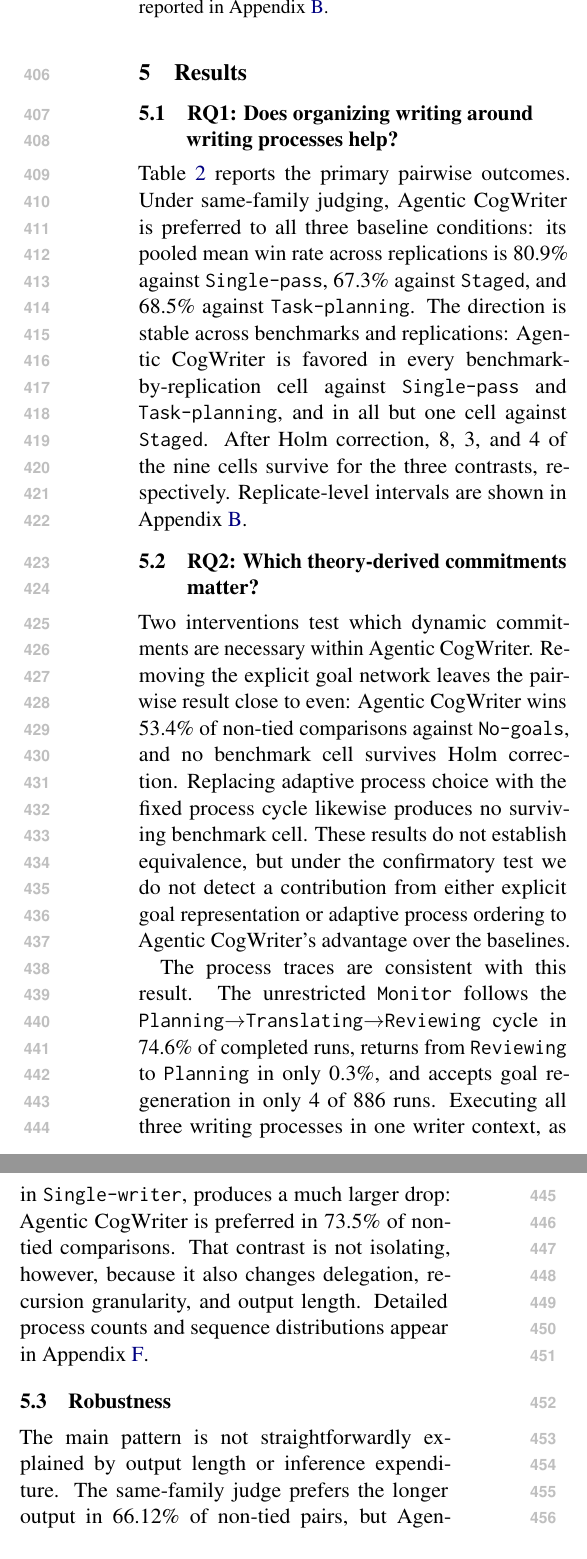
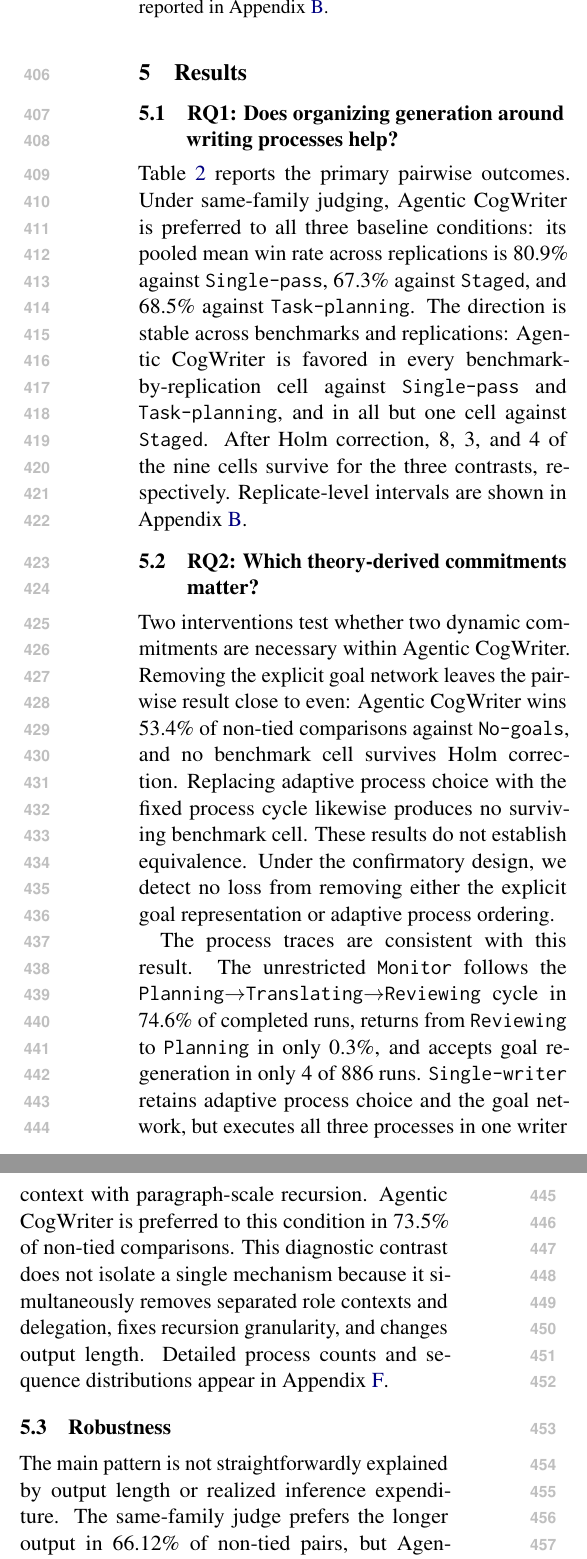
Before and after one commit to shunk031/agentic-cognitive-writing, a LaTeX paper (paper/acl_latex.tex, which reads paper/sec/05_results.tex): two parts of the columns of page 6 of 17, joined at a grey line, cut so that both start at the same text. Compiled offline with pdfLaTeX.

Commit message:
paper: tighten results mechanism interpretation

```diff
--- a/paper/sec/05_results.tex
+++ b/paper/sec/05_results.tex
@@ -1,4 +1,4 @@
-\subsection{RQ1: Does organizing writing around writing processes help?}
+\subsection{RQ1: Does organizing generation around writing processes help?}
 \label{sec:results-effectiveness}
 
 Table~\ref{tab:pairwise-results} reports the primary pairwise outcomes. Under same-family judging, \condAgenticCogWriter\ is preferred to all three baseline conditions: its pooled mean win rate across replications is \PooledFourOneRateMean\ against \condSinglePass, \PooledFourTwoRateMean\ against \condStaged, and \PooledFourThreeRateMean\ against \condTaskPlanning. The direction is stable across benchmarks and replications: \condAgenticCogWriter\ is favored in every benchmark-by-replication cell against \condSinglePass\ and \condTaskPlanning, and in all but one cell against \condStaged. After Holm correction, \PooledFourOneHolmCellsTotal, \PooledFourTwoHolmCellsTotal, and \PooledFourThreeHolmCellsTotal\ of the nine cells survive for the three contrasts, respectively. Replicate-level intervals are shown in Appendix~\ref{app:pairwise-detail}.
@@ -8,13 +8,13 @@ Table~\ref{tab:pairwise-results} reports the primary pairwise outcomes. Under sa
 \subsection{RQ2: Which theory-derived commitments matter?}
 \label{sec:results-mechanism}
 
-Two interventions test which dynamic commitments are necessary within Agentic CogWriter. Removing the explicit goal network leaves the pairwise result close to even: Agentic CogWriter wins \PooledFourFiveRateMean\ of non-tied comparisons against \condNoGoals, and no benchmark cell survives Holm correction. Replacing adaptive process choice with the fixed process cycle likewise produces no surviving benchmark cell. These results do not establish equivalence, but under the confirmatory test we do not detect a contribution from either explicit goal representation or adaptive process ordering to Agentic CogWriter's advantage over the baselines.
+Two interventions test whether two dynamic commitments are necessary within Agentic CogWriter. Removing the explicit goal network leaves the pairwise result close to even: Agentic CogWriter wins \PooledFourFiveRateMean\ of non-tied comparisons against \condNoGoals, and no benchmark cell survives Holm correction. Replacing adaptive process choice with the fixed process cycle likewise produces no surviving benchmark cell. These results do not establish equivalence. Under the confirmatory design, we detect no loss from removing either the explicit goal representation or adaptive process ordering.
 
-The process traces are consistent with this result. The unrestricted \texttt{Monitor} follows the \texttt{Planning}$\rightarrow$\texttt{Translating}$\rightarrow$\texttt{Reviewing} cycle in \AfourCycleCompliantRate\ of completed runs, returns from \texttt{Reviewing} to \texttt{Planning} in only \AfourReviewingToPlanningRate, and accepts goal regeneration in only \AfourRegenerationRuns\ of \AfourRunCount\ runs. Executing all three writing processes in one writer context, as in \condSingleWriter, produces a much larger drop: \condAgenticCogWriter\ is preferred in \PooledFourSevenRateMean\ of non-tied comparisons. That contrast is not isolating, however, because it also changes delegation, recursion granularity, and output length. Detailed process counts and sequence distributions appear in Appendix~\ref{app:process-behavior}.
+The process traces are consistent with this result. The unrestricted \texttt{Monitor} follows the \texttt{Planning}$\rightarrow$\texttt{Translating}$\rightarrow$\texttt{Reviewing} cycle in \AfourCycleCompliantRate\ of completed runs, returns from \texttt{Reviewing} to \texttt{Planning} in only \AfourReviewingToPlanningRate, and accepts goal regeneration in only \AfourRegenerationRuns\ of \AfourRunCount\ runs. \condSingleWriter\ retains adaptive process choice and the goal network, but executes all three processes in one writer context with paragraph-scale recursion. Agentic CogWriter is preferred to this condition in \PooledFourSevenRateMean\ of non-tied comparisons. This diagnostic contrast does not isolate a single mechanism because it simultaneously removes separated role contexts and delegation, fixes recursion granularity, and changes output length. Detailed process counts and sequence distributions appear in Appendix~\ref{app:process-behavior}.
 
 \subsection{Robustness}
 \label{sec:results-robustness}
 
-The main pattern is not straightforwardly explained by output length or inference expenditure. The same-family judge prefers the longer output in \LengthLongerRate\ of non-tied pairs, but \condAgenticCogWriter\ remains favored over \condSinglePass\ within the tested output-length matching bands. At a compute ratio within 1.25, \condAgenticCogWriter\ remains preferred to \condStaged\ at \ComputeFullStagedWithinOneTwentyFiveRate\ and to \condTaskPlanning\ at \ComputeFullTaskPlanningWithinOneTwentyFiveRate; there are no \condAgenticCogWriter--\condSinglePass\ pairs this closely matched in compute. These realized-compute analyses are descriptive rather than causal because compute is itself an outcome of execution.
+The main pattern is not straightforwardly explained by output length or realized inference expenditure. The same-family judge prefers the longer output in \LengthLongerRate\ of non-tied pairs, but \condAgenticCogWriter\ remains favored over \condSinglePass\ within the tested output-length matching bands. At a compute ratio within 1.25, \condAgenticCogWriter\ remains preferred to \condStaged\ at \ComputeFullStagedWithinOneTwentyFiveRate\ and to \condTaskPlanning\ at \ComputeFullTaskPlanningWithinOneTwentyFiveRate; there are no \condAgenticCogWriter--\condSinglePass\ pairs this closely matched in compute. These realized-compute analyses are descriptive rather than causal because compute is itself an outcome of execution.
 
 A cross-family judge preserves the pooled direction for the three checked contrasts, including \CrossFamilyFullSinglePassWinRate\ for \condAgenticCogWriter\ versus \condSinglePass\ and \CrossFamilyFullTaskPlanningWinRate\ versus \condTaskPlanning, but yields a non-tied prompt-collapsed judgment on only \CrossFamilyPooledCommitRate\ of eligible pairs and reverses \condAgenticCogWriter\ versus \condSinglePass\ on WritingBench. We therefore treat it as a robustness check rather than replacement confirmatory evidence. Native and pointwise scores, length matching, compute strata, and cross-family counts are reported in Appendix~\ref{app:secondary-scores}--\ref{app:cross-family}.
```
